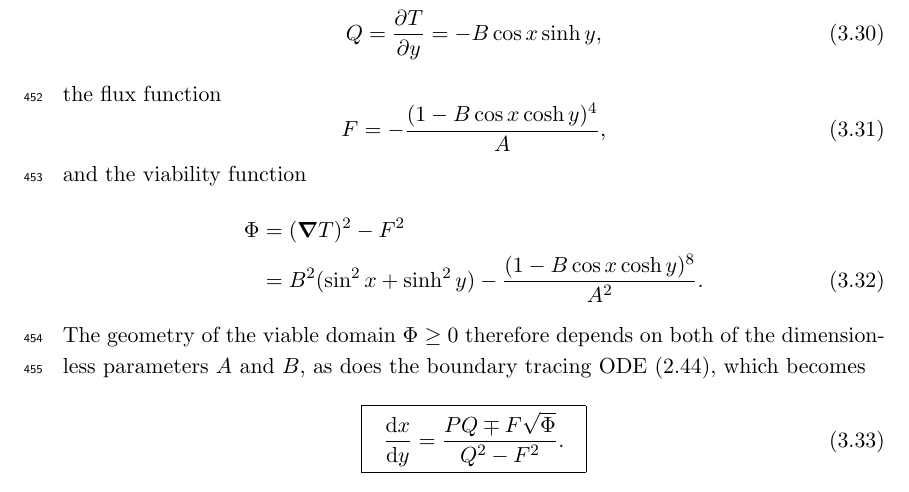
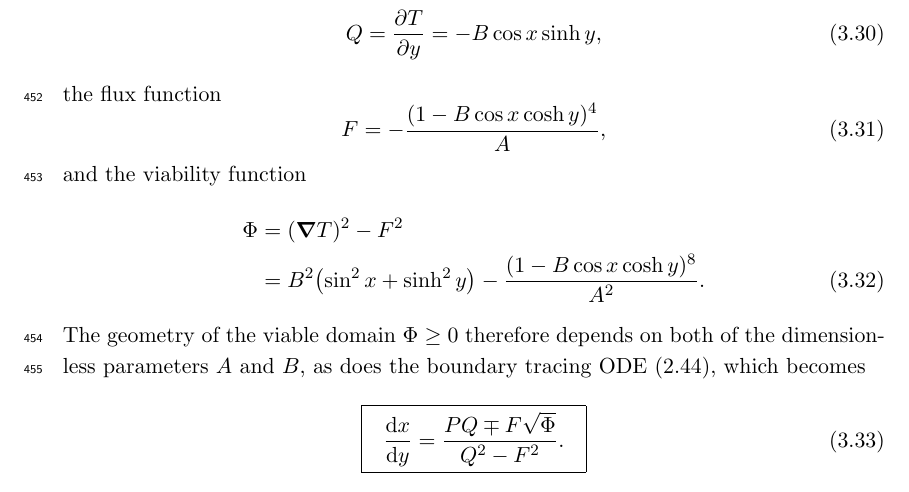
Before and after one commit to yawnoc/phd-thesis, a LaTeX thesis (thesis.tex, which reads thesis-cartesian.tex): part of page 25 of 44, cut so that both start at the same text. Compiled offline with pdfLaTeX.

Commit message:
Cartesian: fix bracket size for cosine Phi
Use \roundbr* for superscript-height content.

```diff
--- a/thesis-cartesian.tex
+++ b/thesis-cartesian.tex
@@ -408,7 +408,10 @@ and the viability function
 \begin{align*}
   \Phi
   &= (\del T)^2 - F^2 \\
-  &= B^2 (\sin^2 x + \sinh^2 y) - \frac{(1 - B \cos x \cosh y) ^ 8}{A^2}.
+  &=
+    B^2 \roundbr*{\sin^2 x + \sinh^2 y}
+      -
+    \frac{(1 - B \cos x \cosh y) ^ 8}{A^2}.
     \yesnumber
     \label{eq:cosine-viability-function}
 \end{align*}
```
